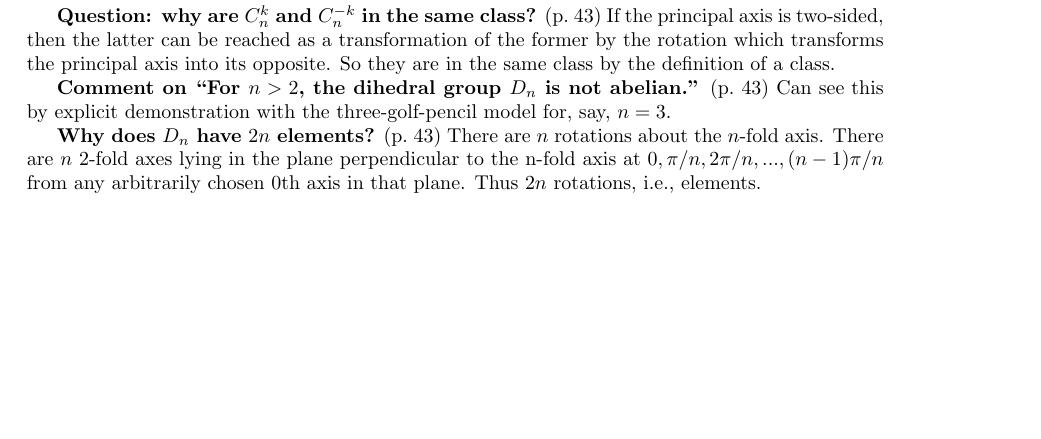
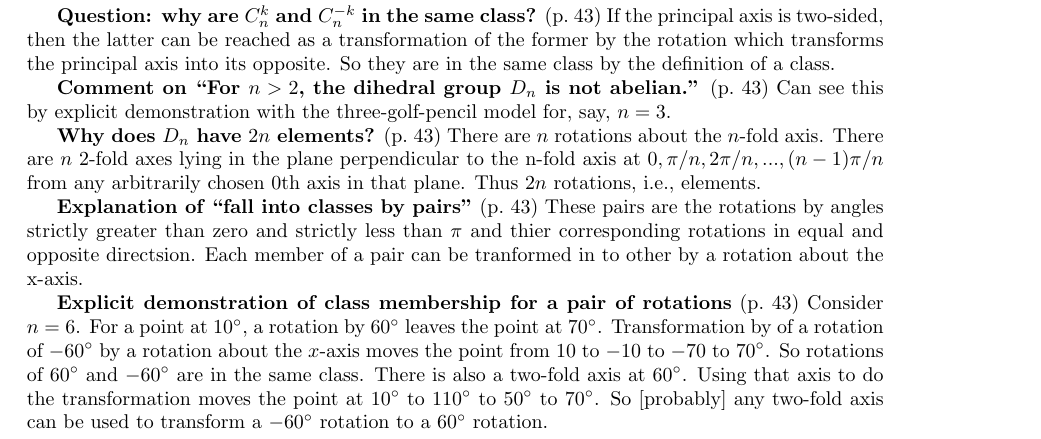
Before and after one commit to markito3/docs, a LaTeX thesis (hamermesh_notes/hamermesh_notes.tex, which reads hamermesh_notes/chapter_02.tex): part of page 11 of 14, cut so that both start at the same text, the shorter picture padded with empty space. Compiled offline with pdfLaTeX.

Commit message:
explanations about properties of D_n

```diff
--- a/hamermesh_notes/chapter_02.tex
+++ b/hamermesh_notes/chapter_02.tex
@@ -132,3 +132,11 @@ about the $n$-fold axis. There are $n$ 2-fold axes lying in the plane
 perpendicular to the n-fold axis at $0,\pi/n,2\pi/n,...,(n-1)\pi/n$
 from any arbitrarily chosen 0th axis in that plane. Thus $2n$
 rotations, i.e., elements.
+
+{\bf Explanation of ``fall into classes by pairs''} (p.\ 43) These pairs
+are the rotations by angles strictly greater than zero and strictly
+less than $\pi$ and thier corresponding rotations in equal and
+opposite directsion. Each member of a pair can be tranformed in to
+other by a rotation about the x-axis.
+
+{\bf Explicit demonstration of class membership for a pair of rotations} (p.\ 43) Consider $n=6$. For a point at $10^\circ$, a rotation by $60^\circ$ leaves the point at $70^\circ$. Transformation by of a rotation of $-60^\circ$ by a rotation about the $x$-axis moves the point from 10 to $-$10 to $-$70 to $70^\circ$. So rotations of $60^\circ$ and $-60^\circ$ are in the same class. There is also a two-fold axis at $60^\circ$. Using that axis to do the transformation moves the point at $10^\circ$ to $110^\circ$ to $50^\circ$ to $70^\circ$. So [probably] any two-fold axis can be used to transform a $-60^\circ$ rotation to a $60^\circ$ rotation.
```
